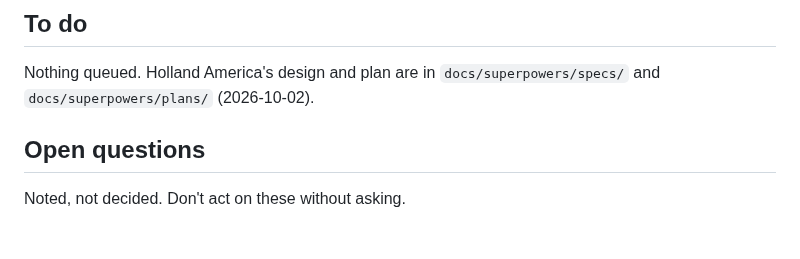
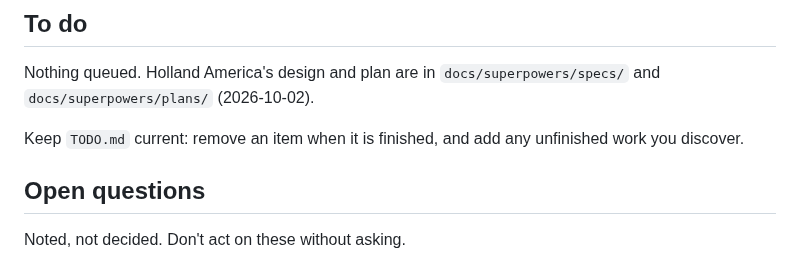
Before and after one commit to peterajones/ai-cruises, a Markdown page: CLAUDE.md, the part around the change. GitHub-like rendering; blank space fills up the shorter version.

```diff
--- a/CLAUDE.md
+++ b/CLAUDE.md
@@ -418,6 +418,8 @@ the survivors would go quiet exactly when the comparison wrongly excluded every
 Nothing queued. Holland America's design and plan are in `docs/superpowers/specs/` and
 `docs/superpowers/plans/` (2026-10-02).
 
+Keep `TODO.md` current: remove an item when it is finished, and add any unfinished work you discover.
+
 ## Open questions
 
 Noted, not decided. Don't act on these without asking.
```
Also changed, not shown: TODO.md (added, +10 -0 lines).
